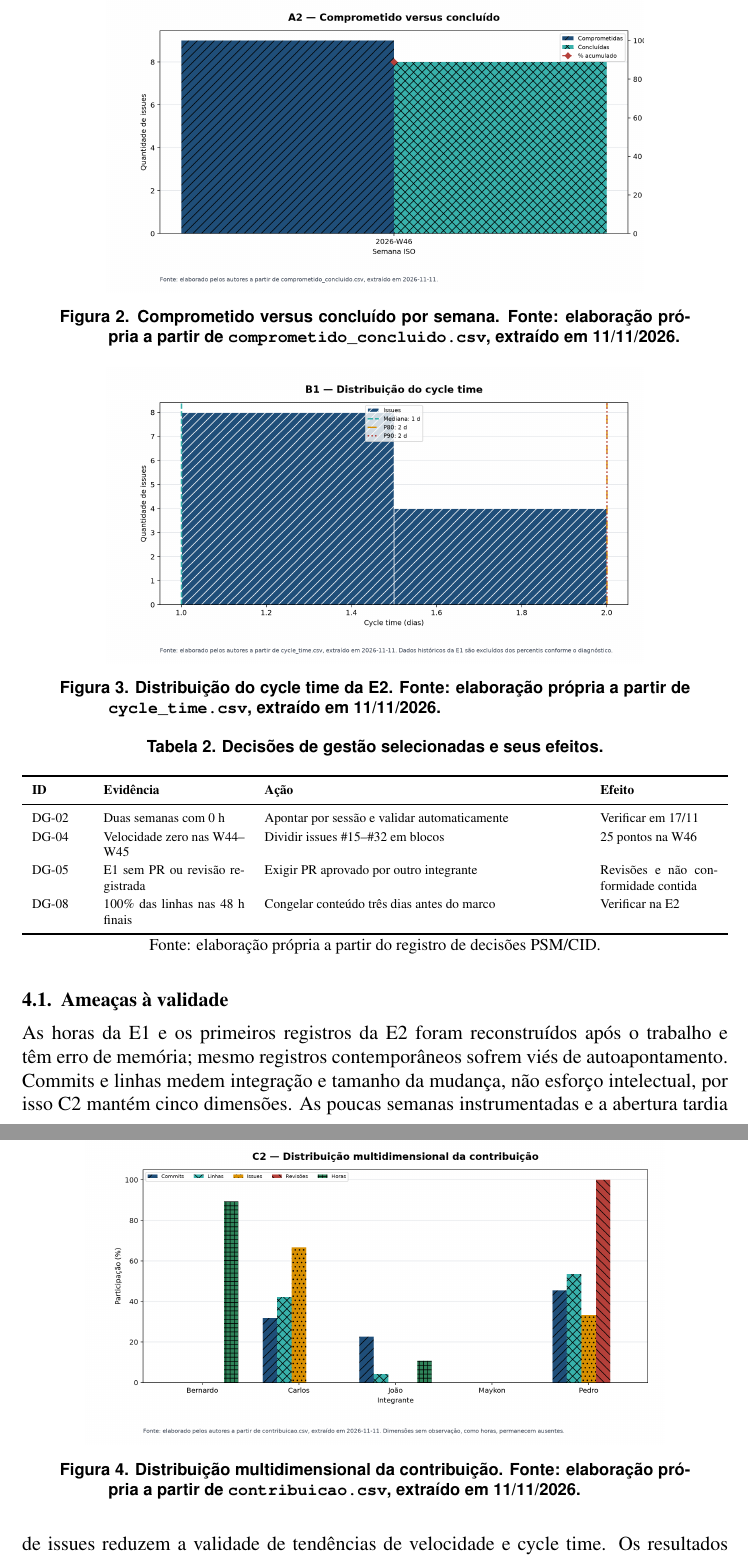
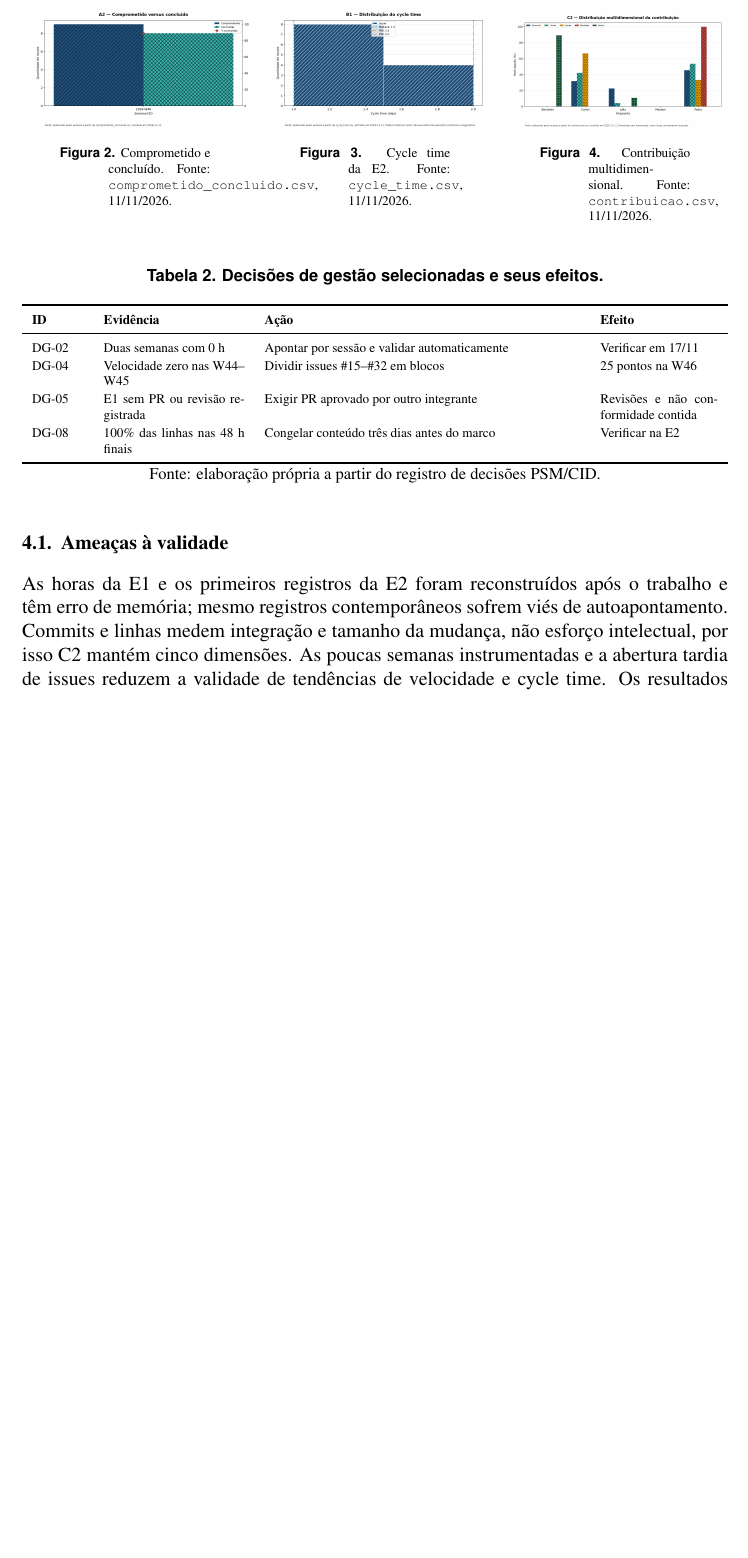
Before and after one commit to FCTE-Qualidade-de-Software-1/2026-2_T01_MARLYN_WESCOFF, a LaTeX paper (artigo/main.tex): two parts of pages 6 and 7 of 16 before the commit and part of page 6 of 15 after it, the two joined at a grey line, cut at the place of the change, the shorter picture padded with empty space. Compiled offline with pdfLaTeX.

Commit message:
Compacta os indicadores no artigo

```diff
--- a/artigo/main.tex
+++ b/artigo/main.tex
@@ -149,26 +149,27 @@ Recursos e Custos & Esforço equilibrado e estimativas confiáveis? & C1 esforç
 
 Na semana 2026-W46, oito das nove issues comprometidas estavam concluídas: 88,89\%, diferença de 11,11\%, fora do limiar de A2 (Figura~\ref{fig:a2-artigo}). O cycle time da E2 apresentou mediana de 1 dia e P80/P90 de 2 dias, dentro do limite de B1 (Figura~\ref{fig:b1-artigo}), mas a amostra inclui tarefas abertas perto da conclusão. Em C2, Carlos concentrou issues concluídas; Pedro, revisões e integração; Bernardo e João, horas reconstruídas. A maior divergência individual foi 100 p.p., portanto exige explicação, não ocultação (Figura~\ref{fig:c2-artigo}).
 
-\begin{figure}[!ht]
+\begin{center}
+\captionsetup{font=scriptsize}
+\begin{minipage}[t]{.32\linewidth}
 \centering
-\includegraphics[width=.76\linewidth]{../docs/metricas/graficos/fig-a2-comprometido-concluido.png}
-\caption{Comprometido versus concluído por semana. Fonte: elaboração própria a partir de \texttt{comprometido\_concluido.csv}, extraído em 11/11/2026.}
+\includegraphics[width=\linewidth]{../docs/metricas/graficos/fig-a2-comprometido-concluido.png}
+\captionof{figure}{Comprometido e concluído. Fonte: \texttt{comprometido\_concluido.csv}, 11/11/2026.}
 \label{fig:a2-artigo}
-\end{figure}
-
-\begin{figure}[!ht]
+\end{minipage}\hfill
+\begin{minipage}[t]{.32\linewidth}
 \centering
-\includegraphics[width=.76\linewidth]{../docs/metricas/graficos/fig-b1-cycle-time.png}
-\caption{Distribuição do cycle time da E2. Fonte: elaboração própria a partir de \texttt{cycle\_time.csv}, extraído em 11/11/2026.}
+\includegraphics[width=\linewidth]{../docs/metricas/graficos/fig-b1-cycle-time.png}
+\captionof{figure}{Cycle time da E2. Fonte: \texttt{cycle\_time.csv}, 11/11/2026.}
 \label{fig:b1-artigo}
-\end{figure}
-
-\begin{figure}[!ht]
+\end{minipage}\hfill
+\begin{minipage}[t]{.32\linewidth}
 \centering
-\includegraphics[width=.82\linewidth]{../docs/metricas/graficos/fig-c2-contribuicao.png}
-\caption{Distribuição multidimensional da contribuição. Fonte: elaboração própria a partir de \texttt{contribuicao.csv}, extraído em 11/11/2026.}
+\includegraphics[width=\linewidth]{../docs/metricas/graficos/fig-c2-contribuicao.png}
+\captionof{figure}{Contribuição multidimensional. Fonte: \texttt{contribuicao.csv}, 11/11/2026.}
 \label{fig:c2-artigo}
-\end{figure}
+\end{minipage}
+\end{center}
 
 \begin{table}[!ht]
 \centering
```
